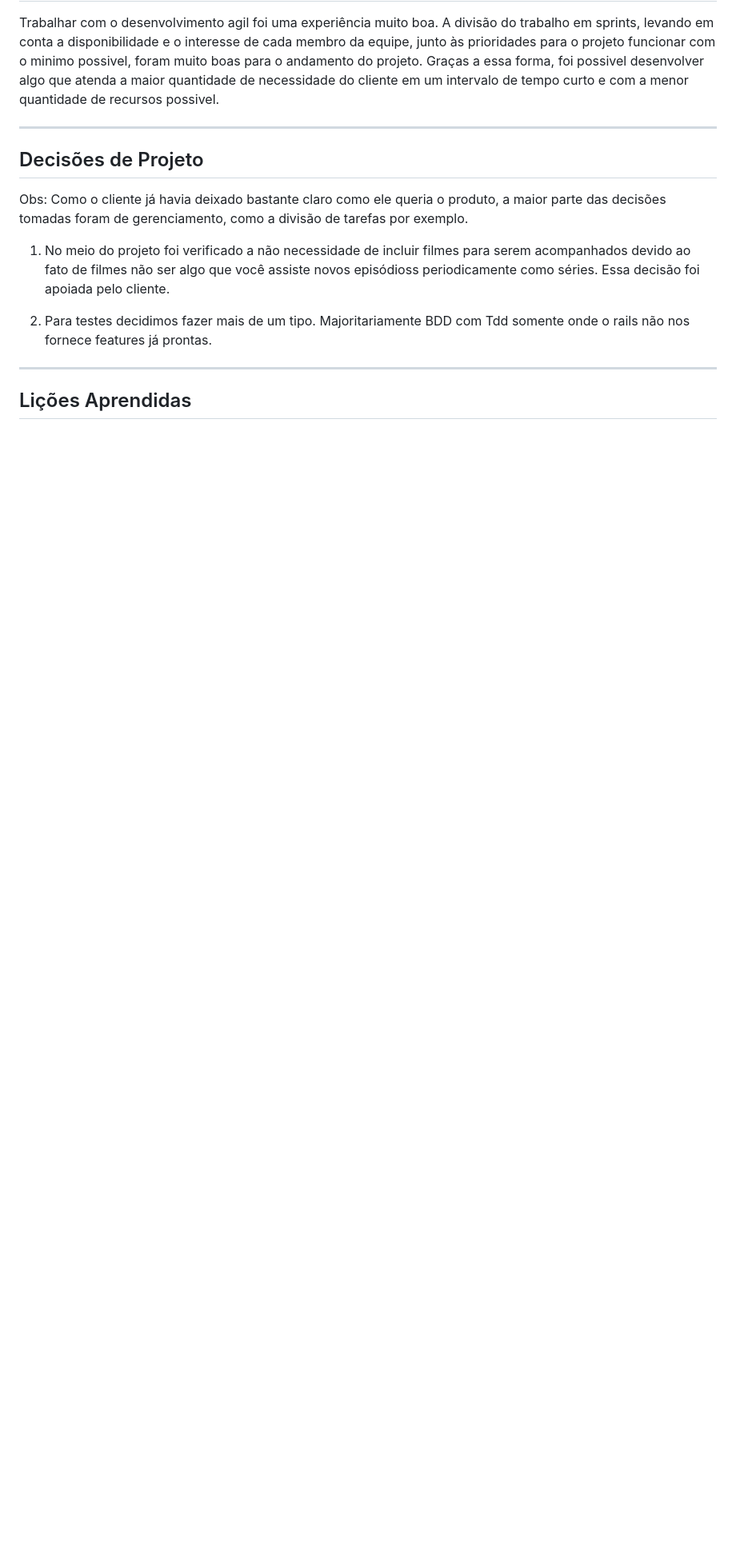
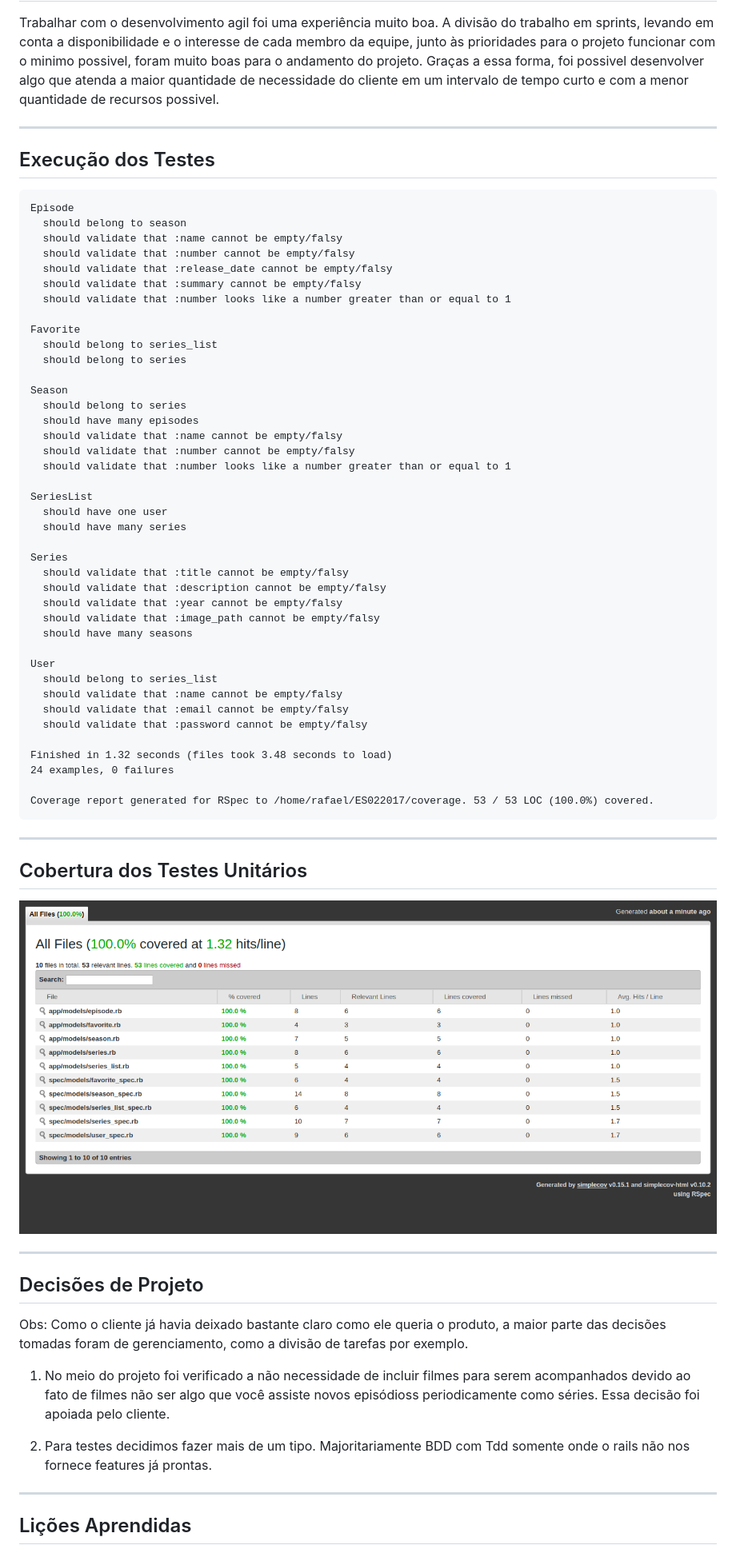
Before and after one commit to rafael-fernandes/ES022017, a Markdown page: README.md, the part around the change. Shown: that part at 80% size. Drawn GitHub-style; pictures changed too: docs/images/coverage.png (added); blank space fills up the shorter version.

Commit message:
Atualiza README

````diff
--- a/README.md
+++ b/README.md
@@ -136,6 +136,59 @@ Trabalhar com o desenvolvimento agil foi uma experiência muito boa. A divisão
 
 ---
 
+## Execução dos Testes
+
+```
+Episode
+  should belong to season
+  should validate that :name cannot be empty/falsy
+  should validate that :number cannot be empty/falsy
+  should validate that :release_date cannot be empty/falsy
+  should validate that :summary cannot be empty/falsy
+  should validate that :number looks like a number greater than or equal to 1
+
+Favorite
+  should belong to series_list
+  should belong to series
+
+Season
+  should belong to series
+  should have many episodes
+  should validate that :name cannot be empty/falsy
+  should validate that :number cannot be empty/falsy
+  should validate that :number looks like a number greater than or equal to 1
+
+SeriesList
+  should have one user
+  should have many series
+
+Series
+  should validate that :title cannot be empty/falsy
+  should validate that :description cannot be empty/falsy
+  should validate that :year cannot be empty/falsy
+  should validate that :image_path cannot be empty/falsy
+  should have many seasons
+
+User
+  should belong to series_list
+  should validate that :name cannot be empty/falsy
+  should validate that :email cannot be empty/falsy
+  should validate that :password cannot be empty/falsy
+
+Finished in 1.32 seconds (files took 3.48 seconds to load)
+24 examples, 0 failures
+
+Coverage report generated for RSpec to /home/rafael/ES022017/coverage. 53 / 53 LOC (100.0%) covered.
+```
+
+---
+
+## Cobertura dos Testes Unitários
+
+![](docs/images/coverage.png)
+
+---
+
 ## Decisões de Projeto
 
 Obs: Como o cliente já havia deixado bastante claro como ele queria o produto, a maior parte das decisões tomadas foram de gerenciamento, como a divisão de tarefas por exemplo.
````
